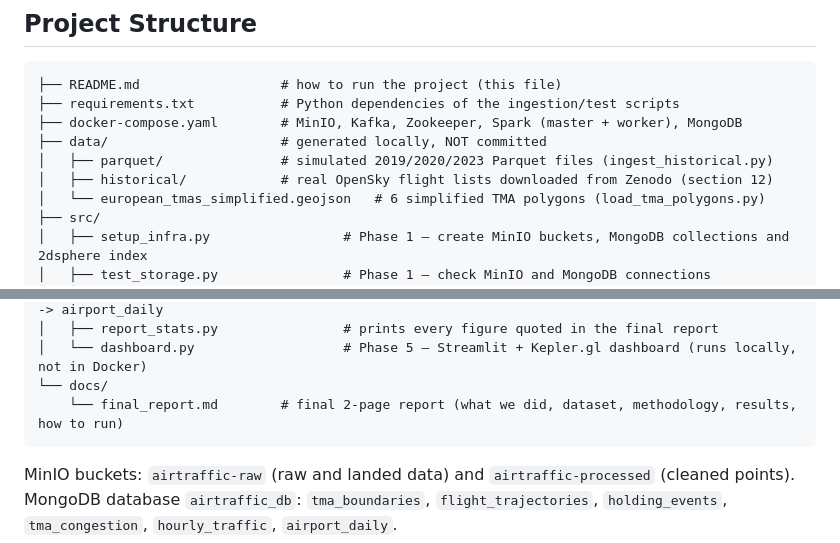
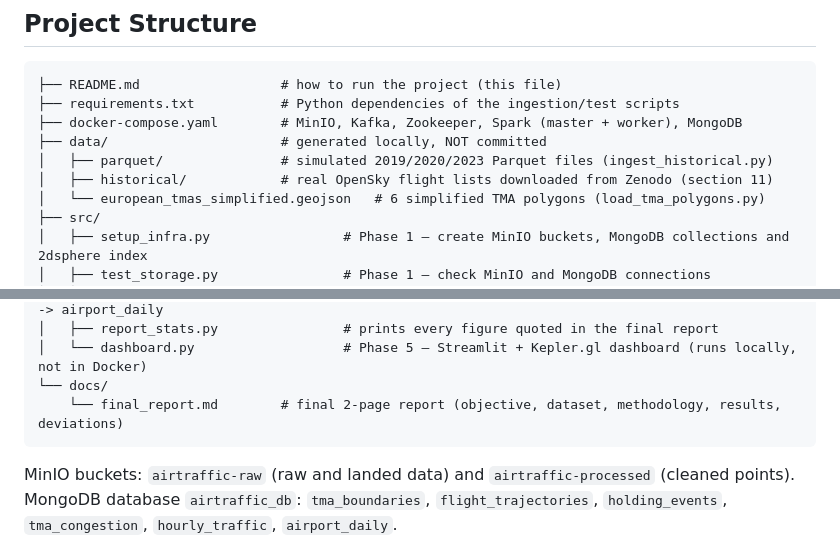
Before and after one commit to Polito9/air-traffic-project, a Markdown page: README.md, 2 parts joined by grey strips. Drawn GitHub-style.

Commit message:
Fix section number in historical flight lists description
Updated section reference in README to match the correct section number.

````diff
--- a/README.md
+++ b/README.md
@@ -11,7 +11,7 @@ This repository contains the infrastructure and data processing pipelines for an
 ├── docker-compose.yaml        # MinIO, Kafka, Zookeeper, Spark (master + worker), MongoDB
 ├── data/                      # generated locally, NOT committed
 │   ├── parquet/               # simulated 2019/2020/2023 Parquet files (ingest_historical.py)
-│   ├── historical/            # real OpenSky flight lists downloaded from Zenodo (section 12)
+│   ├── historical/            # real OpenSky flight lists downloaded from Zenodo (section 11)
 │   └── european_tmas_simplified.geojson   # 6 simplified TMA polygons (load_tma_polygons.py)
 ├── src/
 │   ├── setup_infra.py                 # Phase 1 – create MinIO buckets, MongoDB collections and 2dsphere index
@@ -33,7 +33,7 @@ This repository contains the infrastructure and data processing pipelines for an
 │   ├── report_stats.py                # prints every figure quoted in the final report
 │   └── dashboard.py                   # Phase 5 – Streamlit + Kepler.gl dashboard (runs locally, not in Docker)
 └── docs/
-    └── final_report.md        # final 2-page report (what we did, dataset, methodology, results, how to run)
+    └── final_report.md        # final 2-page report (objective, dataset, methodology, results, deviations)
 ```
 
 MinIO buckets: `airtraffic-raw` (raw and landed data) and `airtraffic-processed` (cleaned points).
````
